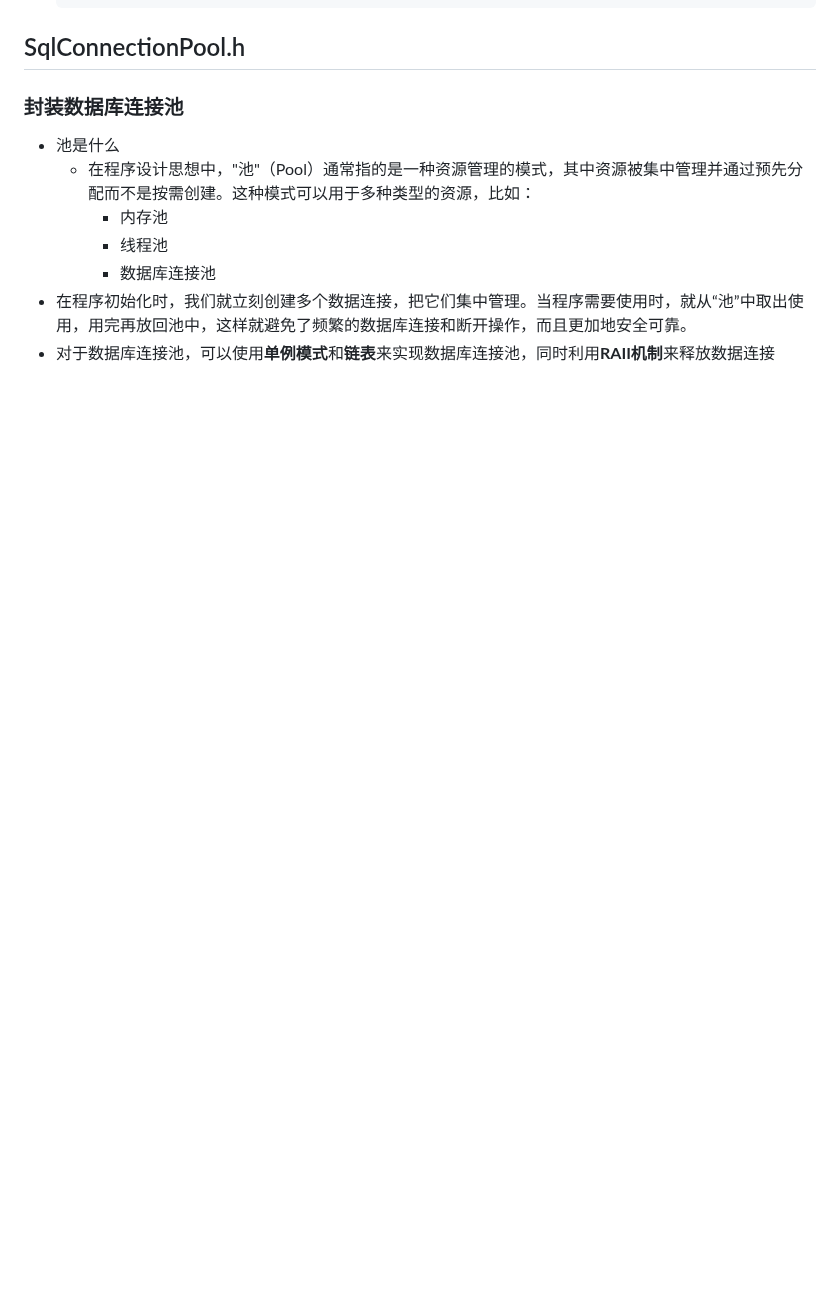
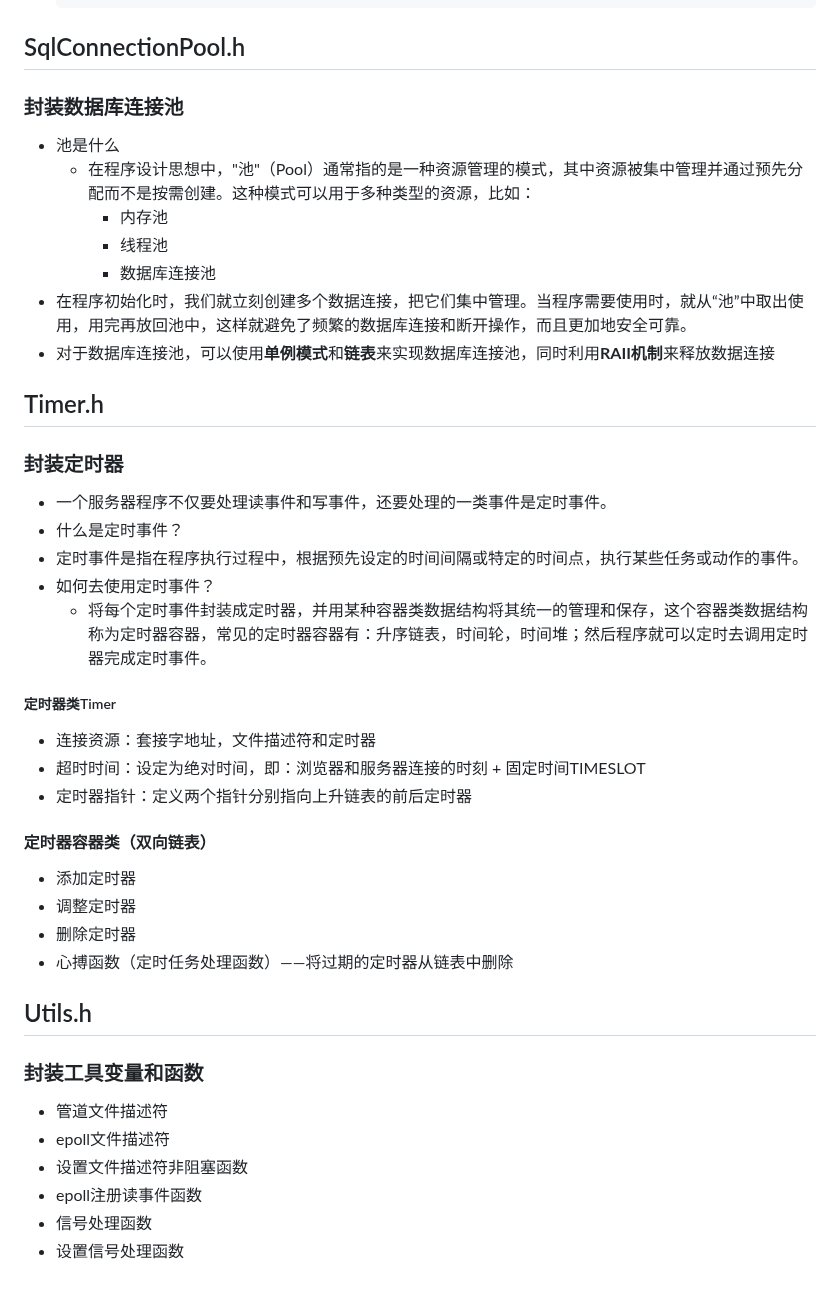
Before and after one commit to nanhuiNana/Linux_WebServer, a Markdown page: inc/readme.md, the part around the change. Rendered like a GitHub page; blank space fills up the shorter version.

Commit message:
完善文档，添加定时器类和工具类说明

```diff
--- a/inc/readme.md
+++ b/inc/readme.md
@@ -64,3 +64,29 @@
     * 数据库连接池
 * 在程序初始化时，我们就立刻创建多个数据连接，把它们集中管理。当程序需要使用时，就从“池”中取出使用，用完再放回池中，这样就避免了频繁的数据库连接和断开操作，而且更加地安全可靠。
 * 对于数据库连接池，可以使用**单例模式**和**链表**来实现数据库连接池，同时利用**RAII机制**来释放数据连接
+
+## Timer.h
+### 封装定时器
+*  一个服务器程序不仅要处理读事件和写事件，还要处理的一类事件是定时事件。
+*  什么是定时事件？
+  * 定时事件是指在程序执行过程中，根据预先设定的时间间隔或特定的时间点，执行某些任务或动作的事件。
+* 如何去使用定时事件？
+  * 将每个定时事件封装成定时器，并用某种容器类数据结构将其统一的管理和保存，这个容器类数据结构称为定时器容器，常见的定时器容器有：升序链表，时间轮，时间堆；然后程序就可以定时去调用定时器完成定时事件。
+##### 定时器类Timer
+* 连接资源：套接字地址，文件描述符和定时器
+* 超时时间：设定为绝对时间，即：浏览器和服务器连接的时刻 + 固定时间TIMESLOT
+* 定时器指针：定义两个指针分别指向上升链表的前后定时器
+#### 定时器容器类（双向链表）
+* 添加定时器
+* 调整定时器
+* 删除定时器
+* 心搏函数（定时任务处理函数）——将过期的定时器从链表中删除
+
+## Utils.h
+### 封装工具变量和函数
+* 管道文件描述符
+* epoll文件描述符
+* 设置文件描述符非阻塞函数
+* epoll注册读事件函数
+* 信号处理函数
+* 设置信号处理函数
```
